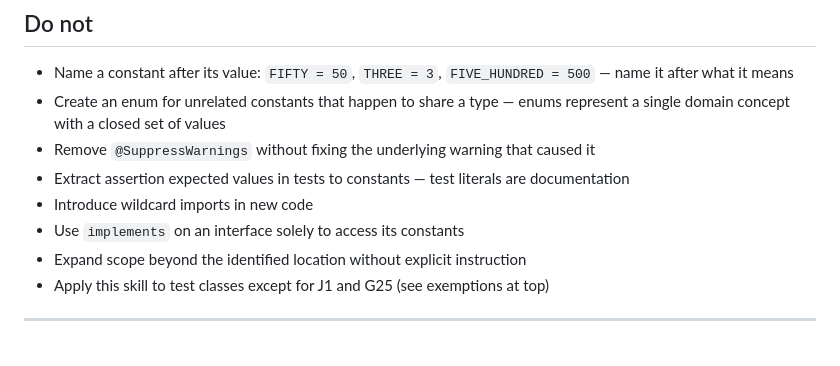
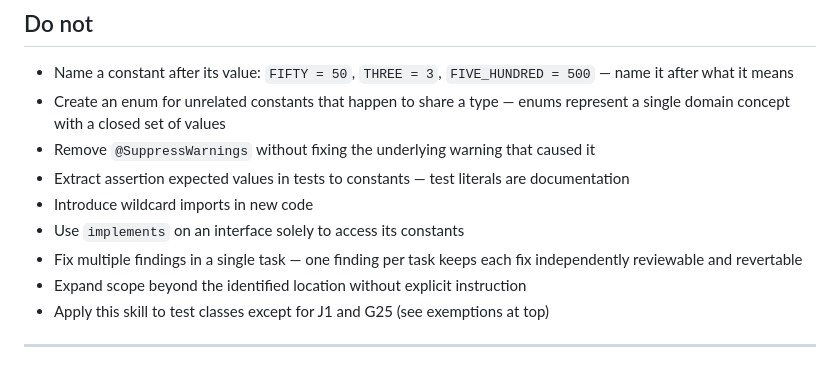
Before and after one commit to fiftiesHousewife/Clean-Claude, a Markdown page: .claude/skills/java-idioms.md, the part around the change. GitHub-like rendering.

Commit message:
Review and fix skill files, verify scaffolding works end-to-end
- All 8 real skill files pass gold standard review (scope, patterns,
  tiebreakers, Do Not constraints, traceability)
- java-idioms.md: add missing one-finding-per-task constraint
- Verify plugin scaffolds all 10 files on first apply to fresh project
- Verify existing skill files are NOT overwritten on subsequent runs
- Sync all skill files to JAR resources

Co-Authored-By: Claude Opus 4.6 (1M context) <noreply@anthropic.com>

```diff
--- a/.claude/skills/java-idioms.md
+++ b/.claude/skills/java-idioms.md
@@ -256,6 +256,8 @@ final DashboardConfig config = loadConfig();
   literals are documentation
 - Introduce wildcard imports in new code
 - Use `implements` on an interface solely to access its constants
+- Fix multiple findings in a single task — one finding per task keeps each
+  fix independently reviewable and revertable
 - Expand scope beyond the identified location without explicit instruction
 - Apply this skill to test classes except for J1 and G25 (see exemptions
   at top)
```
Also changed, not shown: 1 other file.
